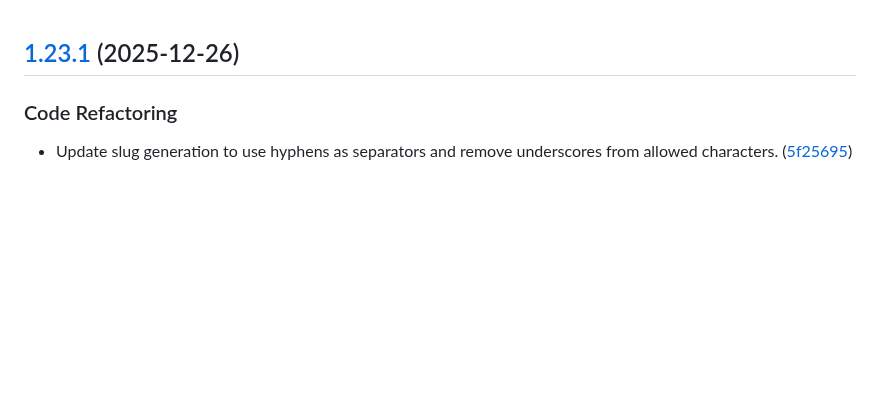
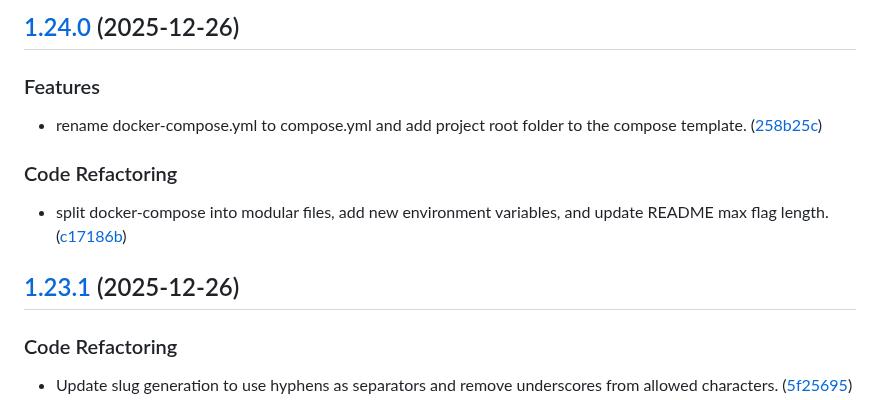
Before and after one commit to dimasma0305/gzcli, a Markdown page: CHANGELOG.md, the part around the change. Rendered like a GitHub page; blank space fills up the shorter version.

Commit message:
chore(release): 1.24.0 [skip ci]
## [1.24.0](https://github.com/dimasma0305/gzcli/compare/v1.23.1...v1.24.0) (2025-12-26)

### Features

* rename docker-compose.yml to compose.yml and add project root folder to the compose template. ([258b25c](https://github.com/dimasma0305/gzcli/commit/258b25c102e813c4e06e896619130df665960202))

### Code Refactoring

* split docker-compose into modular files, add new environment variables, and update README max flag length. ([c17186b](https://github.com/dimasma0305/gzcli/commit/c17186bbacda15c82e2aeda6a0f1c16ebc430bb7))

```diff
--- a/CHANGELOG.md
+++ b/CHANGELOG.md
@@ -1,3 +1,13 @@
+## [1.24.0](https://github.com/dimasma0305/gzcli/compare/v1.23.1...v1.24.0) (2025-12-26)
+
+### Features
+
+* rename docker-compose.yml to compose.yml and add project root folder to the compose template. ([258b25c](https://github.com/dimasma0305/gzcli/commit/258b25c102e813c4e06e896619130df665960202))
+
+### Code Refactoring
+
+* split docker-compose into modular files, add new environment variables, and update README max flag length. ([c17186b](https://github.com/dimasma0305/gzcli/commit/c17186bbacda15c82e2aeda6a0f1c16ebc430bb7))
+
 ## [1.23.1](https://github.com/dimasma0305/gzcli/compare/v1.23.0...v1.23.1) (2025-12-26)
 
 ### Code Refactoring
```
